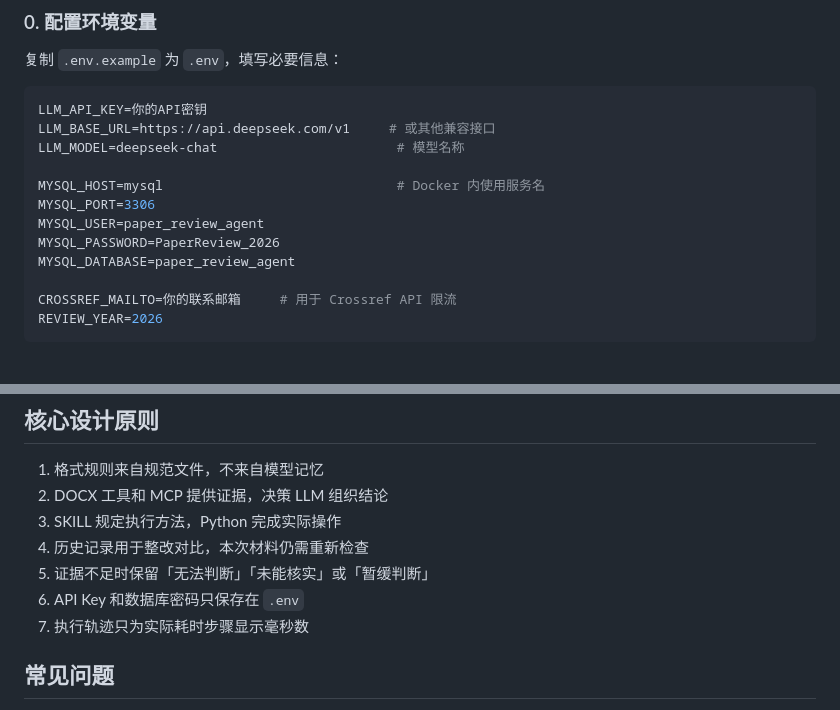
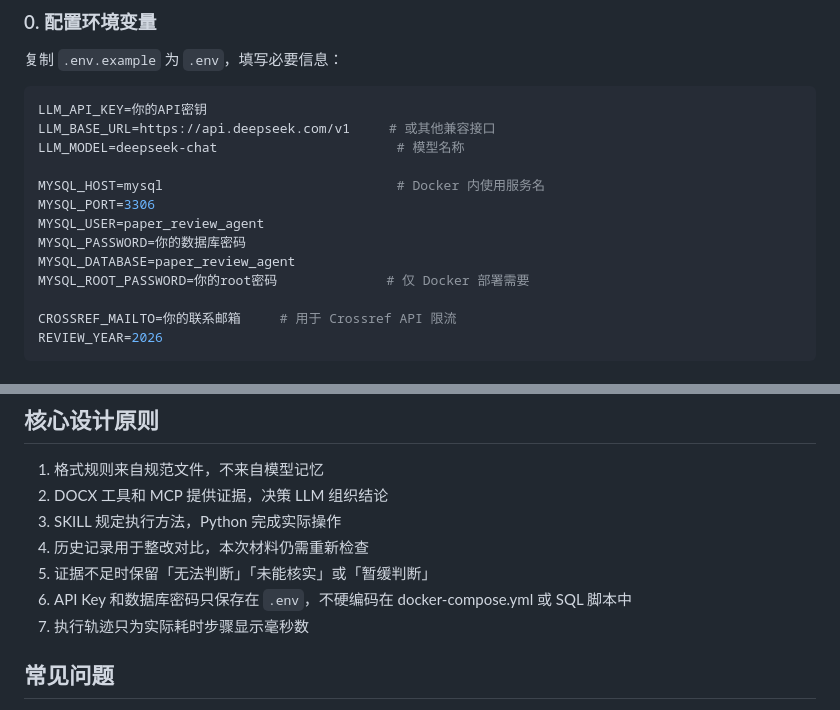
Before and after one commit to as516978985/paper-review-agent-chiguanghao, a Markdown page: README.md, 2 parts joined by grey strips. Drawn GitHub-style.

Commit message:
docs: README 同步更新 .env 示例和使用说明，移除硬编码密码展示

```diff
--- a/README.md
+++ b/README.md
@@ -102,8 +102,9 @@ LLM_MODEL=deepseek-chat                       # 模型名称
 MYSQL_HOST=mysql                              # Docker 内使用服务名
 MYSQL_PORT=3306
 MYSQL_USER=paper_review_agent
-MYSQL_PASSWORD=PaperReview_2026
+MYSQL_PASSWORD=你的数据库密码
 MYSQL_DATABASE=paper_review_agent
+MYSQL_ROOT_PASSWORD=你的root密码              # 仅 Docker 部署需要
 
 CROSSREF_MAILTO=你的联系邮箱     # 用于 Crossref API 限流
 REVIEW_YEAR=2026
@@ -217,7 +218,7 @@ python -m unittest discover -s tests -v
 3. SKILL 规定执行方法，Python 完成实际操作
 4. 历史记录用于整改对比，本次材料仍需重新检查
 5. 证据不足时保留「无法判断」「未能核实」或「暂缓判断」
-6. API Key 和数据库密码只保存在 `.env`
+6. API Key 和数据库密码只保存在 `.env`，不硬编码在 docker-compose.yml 或 SQL 脚本中
 7. 执行轨迹只为实际耗时步骤显示毫秒数
 
 ## 常见问题
```
